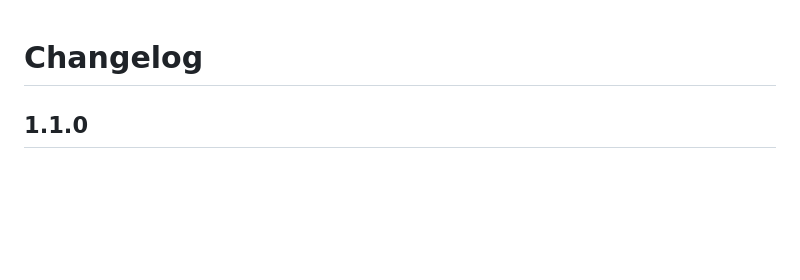
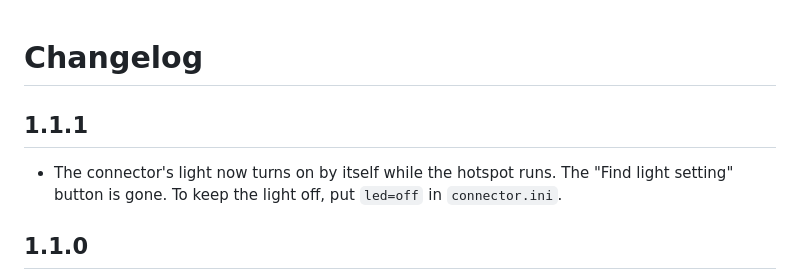
Before and after one commit to Medarotter26/Nintendo-Wi-Fi-USB-Windows-10-11-Tool, a Markdown page: CHANGELOG.md, the part around the change. GitHub-like rendering; blank space fills up the shorter version.

```diff
--- a/CHANGELOG.md
+++ b/CHANGELOG.md
@@ -1,4 +1,9 @@
 # Changelog
+
+## 1.1.1
+
+- The connector's light now turns on by itself while the hotspot runs. The "Find light setting" button is gone.
+  To keep the light off, put `led=off` in `connector.ini`.
 
 ## 1.1.0
 
```
Also changed, not shown: README.md (+1 -2 lines), docs/HOW-IT-WORKS.md (+3 -2 lines), docs/screenshot.png, 5 other files.
